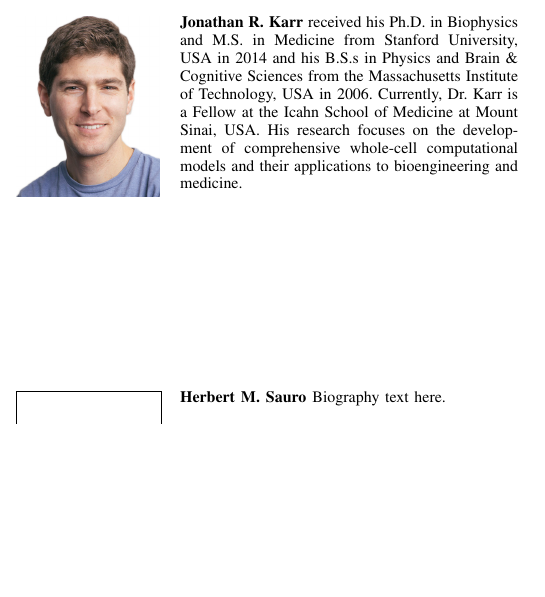
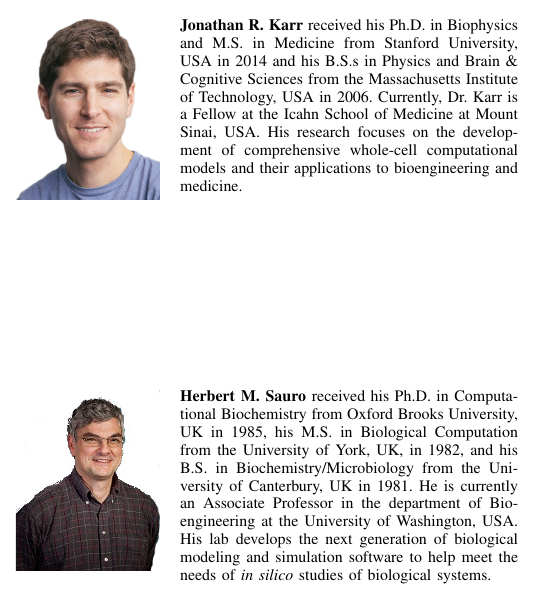
Before and after one commit to 0u812/ieee-reproducibility-paper, a LaTeX paper (model_reproducibility.tex): part of one column of page 4 of 4, cut so that both start at the same text, the shorter picture padded with empty space. Compiled offline with pdfLaTeX.

Commit message:
add herberts bio

```diff
--- a/model_reproducibility.tex
+++ b/model_reproducibility.tex
@@ -984,8 +984,8 @@ He currently develops libRoadRunner, a software package used to simulate SBML mo
 received his Ph.D. in Biophysics and M.S. in Medicine from Stanford University, USA in 2014 and his B.S.s in Physics and Brain \& Cognitive Sciences from the Massachusetts Institute of Technology, USA in 2006. Currently, Dr. Karr is a Fellow at the Icahn School of Medicine at Mount Sinai, USA. His research focuses on the development of comprehensive whole-cell computational models and their applications to bioengineering and medicine.
 \end{IEEEbiography}
 
-\begin{IEEEbiography}{Herbert M. Sauro}
-Biography text here.
+\begin{IEEEbiography}[{\includegraphics[width=1in,height=1.25in,clip,keepaspectratio]{photos/sauro.jpg}}]{Herbert M. Sauro}
+received his Ph.D. in Computational Biochemistry from Oxford Brooks University, UK in 1985, his M.S. in Biological Computation from the University of York, UK, in 1982, and his B.S. in Biochemistry/Microbiology from the University of Canterbury, UK in 1981. He is currently an Associate Professor in the department of Bioengineering at the University of Washington, USA. His lab develops the next generation of biological modeling and simulation software to help meet the needs of \textit{in silico} studies of biological systems.
 \end{IEEEbiography}
 
 \end{document}
```
Also changed, not shown: photos/sauro.jpg (added).
